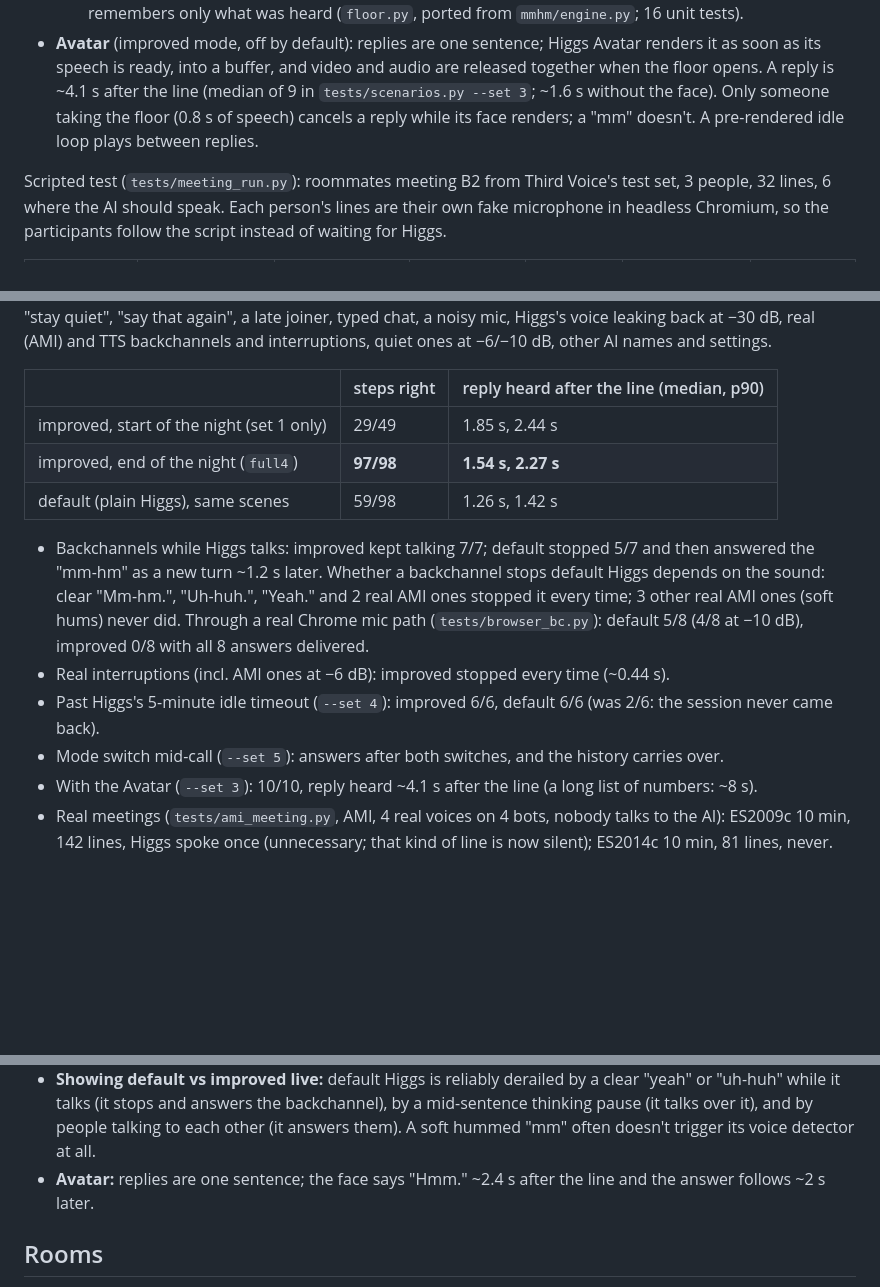
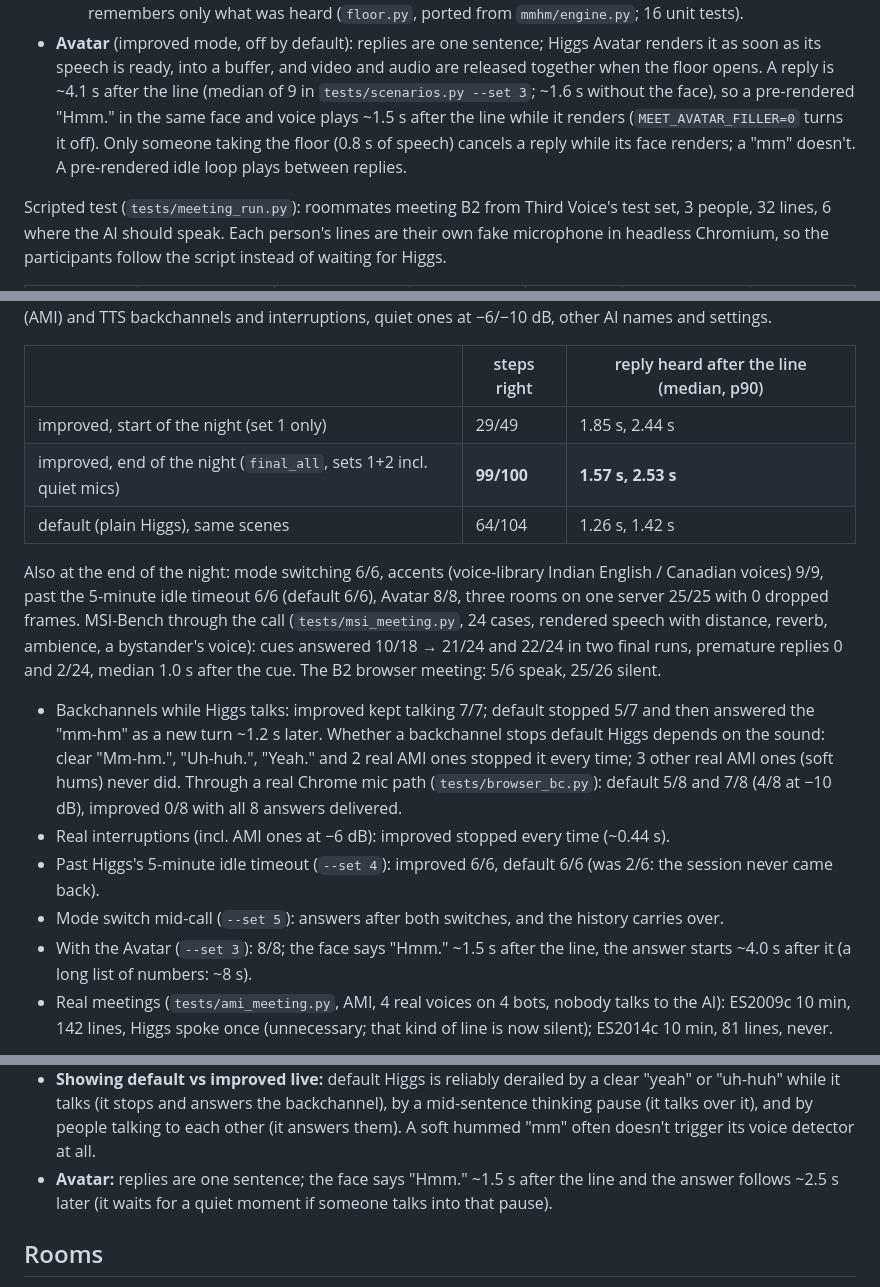
Before and after one commit to oleksii-nakhod/meet, a Markdown page: meet/README.md, 3 parts joined by grey strips. Drawn GitHub-style; blank space fills up the shorter version.

Commit message:
README/SUMMARY/PROGRESS: final numbers

```diff
--- a/meet/README.md
+++ b/meet/README.md
@@ -43,9 +43,10 @@ A switch on the call, visible to everyone, flips Higgs between two brains:
     only what was heard (`floor.py`, ported from `mmhm/engine.py`; 16 unit tests).
 - **Avatar** (improved mode, off by default): replies are one sentence; Higgs Avatar renders it as soon as its speech
   is ready, into a buffer, and video and audio are released together when the floor opens. A reply is ~4.1 s after
-  the line (median of 9 in `tests/scenarios.py --set 3`; ~1.6 s without the face). Only someone taking the floor
-  (0.8 s of speech) cancels a reply while its face renders; a "mm" doesn't. A pre-rendered idle loop plays between
-  replies.
+  the line (median of 9 in `tests/scenarios.py --set 3`; ~1.6 s without the face), so a pre-rendered "Hmm." in the
+  same face and voice plays ~1.5 s after the line while it renders (`MEET_AVATAR_FILLER=0` turns it off). Only
+  someone taking the floor (0.8 s of speech) cancels a reply while its face renders; a "mm" doesn't. A pre-rendered
+  idle loop plays between replies.
 
 Scripted test (`tests/meeting_run.py`): roommates meeting B2 from Third Voice's test set, 3 people, 32 lines, 6
 where the AI should speak. Each person's lines are their own fake microphone in headless Chromium, so the
@@ -78,17 +79,25 @@ backchannels and interruptions, quiet ones at −6/−10 dB, other AI names and
 | | steps right | reply heard after the line (median, p90) |
 |---|---|---|
 | improved, start of the night (set 1 only) | 29/49 | 1.85 s, 2.44 s |
-| improved, end of the night (`full4`) | **97/98** | **1.54 s, 2.27 s** |
-| default (plain Higgs), same scenes | 59/98 | 1.26 s, 1.42 s |
+| improved, end of the night (`final_all`, sets 1+2 incl. quiet mics) | **99/100** | **1.57 s, 2.53 s** |
+| default (plain Higgs), same scenes | 64/104 | 1.26 s, 1.42 s |
+
+Also at the end of the night: mode switching 6/6, accents (voice-library Indian English / Canadian voices) 9/9,
+past the 5-minute idle timeout 6/6 (default 6/6), Avatar 8/8, three rooms on one server 25/25 with 0 dropped frames.
+MSI-Bench through the call (`tests/msi_meeting.py`, 24 cases, rendered speech with distance, reverb, ambience, a
+bystander's voice): cues answered 10/18 → 21/24 and 22/24 in two final runs, premature replies 0 and 2/24, median
+1.0 s after the cue. The B2 browser meeting: 5/6 speak, 25/26 silent.
 
 - Backchannels while Higgs talks: improved kept talking 7/7; default stopped 5/7 and then answered the "mm-hm" as a
   new turn ~1.2 s later. Whether a backchannel stops default Higgs depends on the sound: clear "Mm-hm.", "Uh-huh.",
   "Yeah." and 2 real AMI ones stopped it every time; 3 other real AMI ones (soft hums) never did. Through a real
-  Chrome mic path (`tests/browser_bc.py`): default 5/8 (4/8 at −10 dB), improved 0/8 with all 8 answers delivered.
+  Chrome mic path (`tests/browser_bc.py`): default 5/8 and 7/8 (4/8 at −10 dB), improved 0/8 with all 8 answers
+  delivered.
 - Real interruptions (incl. AMI ones at −6 dB): improved stopped every time (~0.44 s).
 - Past Higgs's 5-minute idle timeout (`--set 4`): improved 6/6, default 6/6 (was 2/6: the session never came back).
 - Mode switch mid-call (`--set 5`): answers after both switches, and the history carries over.
-- With the Avatar (`--set 3`): 10/10, reply heard ~4.1 s after the line (a long list of numbers: ~8 s).
+- With the Avatar (`--set 3`): 8/8; the face says "Hmm." ~1.5 s after the line, the answer starts ~4.0 s after it
+  (a long list of numbers: ~8 s).
 - Real meetings (`tests/ami_meeting.py`, AMI, 4 real voices on 4 bots, nobody talks to the AI): ES2009c 10 min,
   142 lines, Higgs spoke once (unnecessary; that kind of line is now silent); ES2014c 10 min, 81 lines, never.
 
@@ -112,7 +121,8 @@ silence rules), `MEET_VOICE`.
 - **Showing default vs improved live:** default Higgs is reliably derailed by a clear "yeah" or "uh-huh" while it
   talks (it stops and answers the backchannel), by a mid-sentence thinking pause (it talks over it), and by people
   talking to each other (it answers them). A soft hummed "mm" often doesn't trigger its voice detector at all.
-- **Avatar:** replies are one sentence; the face says "Hmm." ~2.4 s after the line and the answer follows ~2 s later.
+- **Avatar:** replies are one sentence; the face says "Hmm." ~1.5 s after the line and the answer follows ~2.5 s
+  later (it waits for a quiet moment if someone talks into that pause).
 
 ## Rooms
 
```
